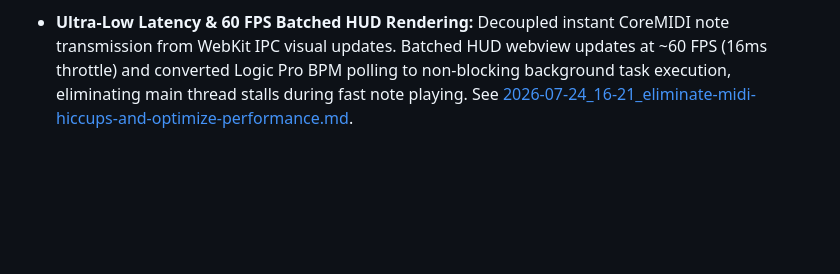
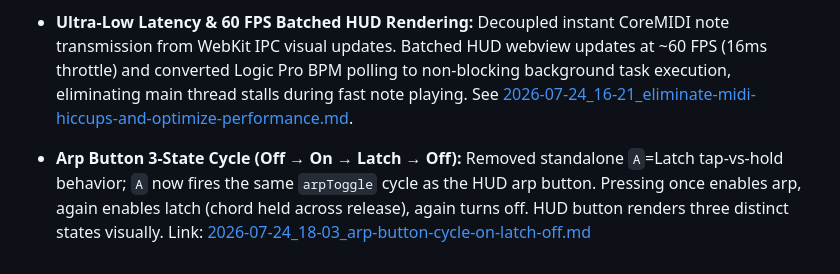
Before and after one commit to mattdanielmurphy/qwerty-midi-hammerspoon, a Markdown page: DEVELOPMENT_JOURNAL.md, the part around the change. Rendered like a GitHub page; blank space fills up the shorter version.

```diff
--- a/DEVELOPMENT_JOURNAL.md
+++ b/DEVELOPMENT_JOURNAL.md
@@ -68,3 +68,5 @@
 - **Fixed Arp Latch Chord Transition & Unlimited Polyphony:** Fixed latch mode chord transitions by tracking chord attacks to clear prior latched notes on the first key press of a new chord while allowing full n-note polyphony for all keys in the new chord. See [2026-07-24_16-18_fix-arp-latch-chord-transitions.md](file:///Users/matt/projects/qwerty-midi-hammerspoon/agent-logs/2026-07-24_16-18_fix-arp-latch-chord-transitions.md).
 
 - **Ultra-Low Latency & 60 FPS Batched HUD Rendering:** Decoupled instant CoreMIDI note transmission from WebKit IPC visual updates. Batched HUD webview updates at ~60 FPS (16ms throttle) and converted Logic Pro BPM polling to non-blocking background task execution, eliminating main thread stalls during fast note playing. See [2026-07-24_16-21_eliminate-midi-hiccups-and-optimize-performance.md](file:///Users/matt/projects/qwerty-midi-hammerspoon/agent-logs/2026-07-24_16-21_eliminate-midi-hiccups-and-optimize-performance.md).
+
+- **Arp Button 3-State Cycle (Off → On → Latch → Off):** Removed standalone `A`=Latch tap-vs-hold behavior; `A` now fires the same `arpToggle` cycle as the HUD arp button. Pressing once enables arp, again enables latch (chord held across release), again turns off. HUD button renders three distinct states visually. Link: [2026-07-24_18-03_arp-button-cycle-on-latch-off.md](file:///Users/matt/projects/qwerty-midi-hammerspoon/agent-logs/2026-07-24_18-03_arp-button-cycle-on-latch-off.md)
```
Also changed, not shown: agent-logs/2026-07-24_18-03_arp-button-cycle-on-latch-off.md (added, +49 -0 lines).
